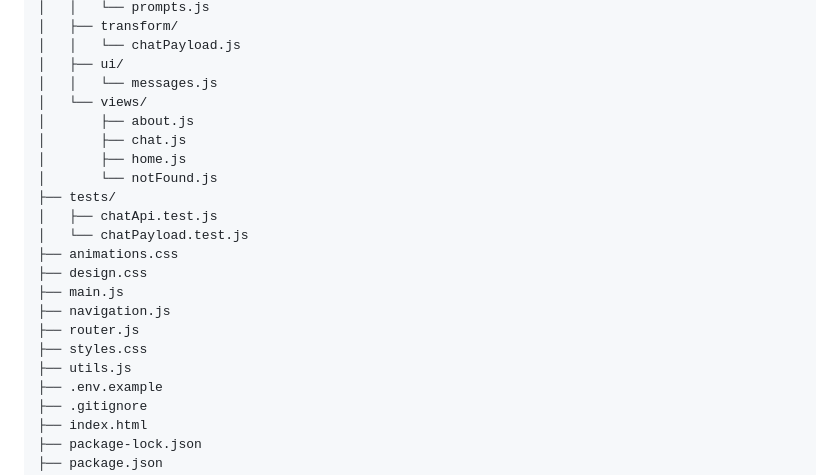
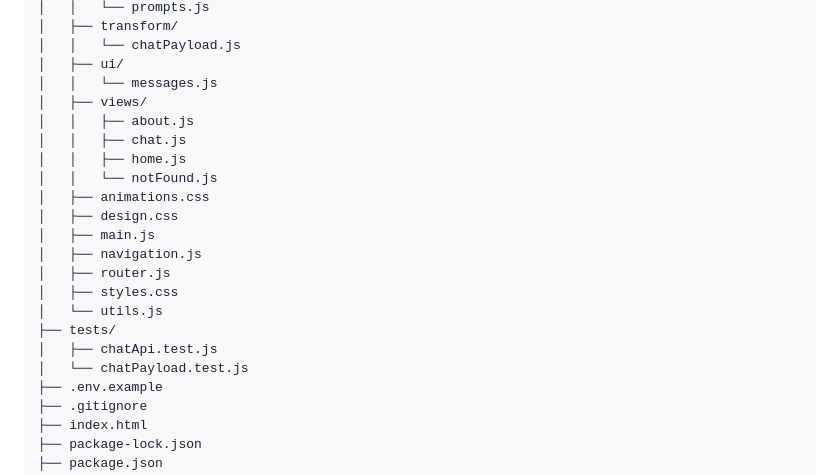
Before and after one commit to Mattzap97/Proyecto-M3-Mateo-Zapata, a Markdown page: README.md, the part around the change. Rendered like a GitHub page.

Commit message:
Reorganize views section in README.md
Reordered the views directory in README.md to improve clarity.

```diff
--- a/README.md
+++ b/README.md
@@ -86,21 +86,21 @@ Proyecto M3-Mateo Zapata/
 │   │   └── chatPayload.js
 │   ├── ui/
 │   │   └── messages.js
-│   └── views/
-│       ├── about.js
-│       ├── chat.js
-│       ├── home.js
-│       └── notFound.js
+│   ├── views/
+│   │   ├── about.js
+│   │   ├── chat.js
+│   │   ├── home.js
+│   │   └── notFound.js
+│   ├── animations.css
+│   ├── design.css
+│   ├── main.js
+│   ├── navigation.js
+│   ├── router.js
+│   ├── styles.css
+│   └── utils.js
 ├── tests/
 │   ├── chatApi.test.js
 │   └── chatPayload.test.js
-├── animations.css
-├── design.css
-├── main.js
-├── navigation.js
-├── router.js
-├── styles.css
-├── utils.js
 ├── .env.example
 ├── .gitignore
 ├── index.html
```
